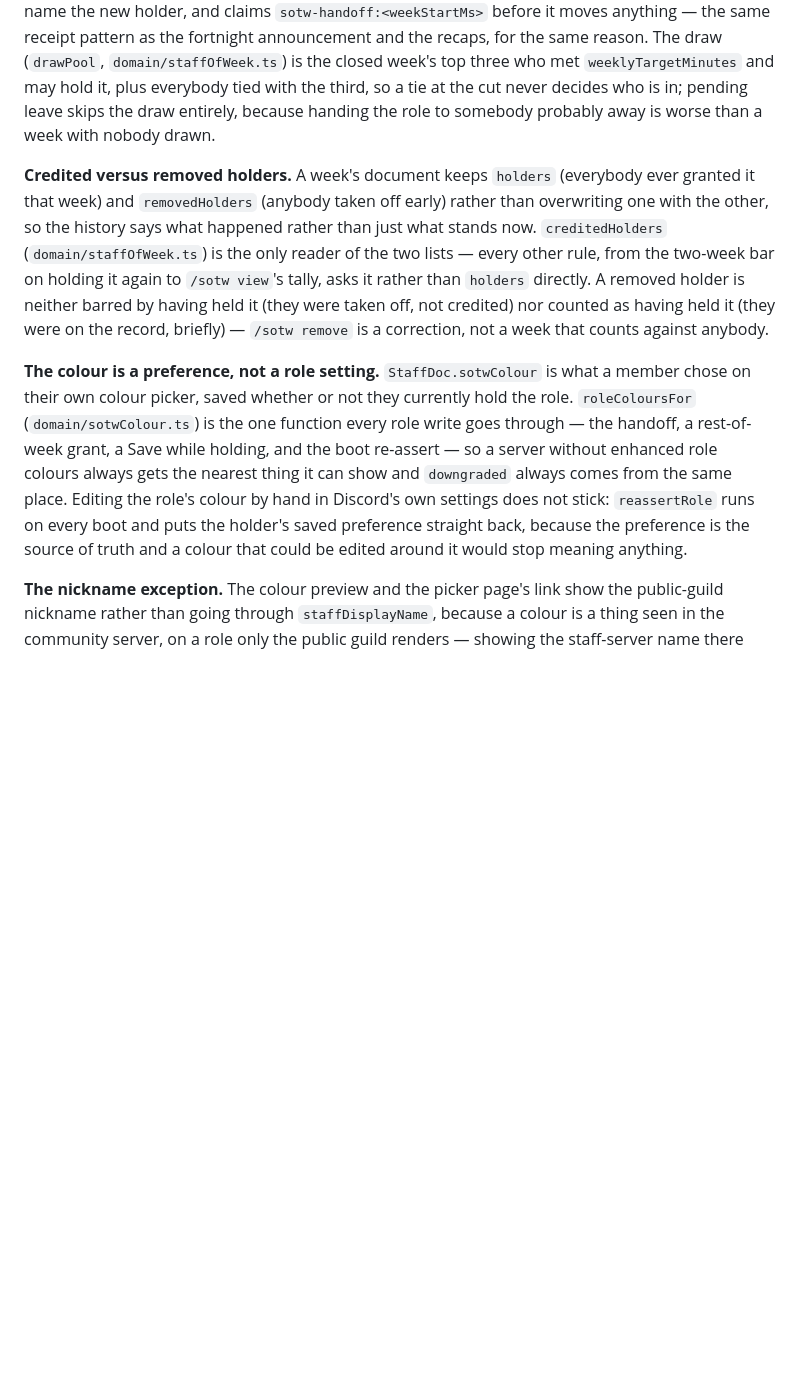
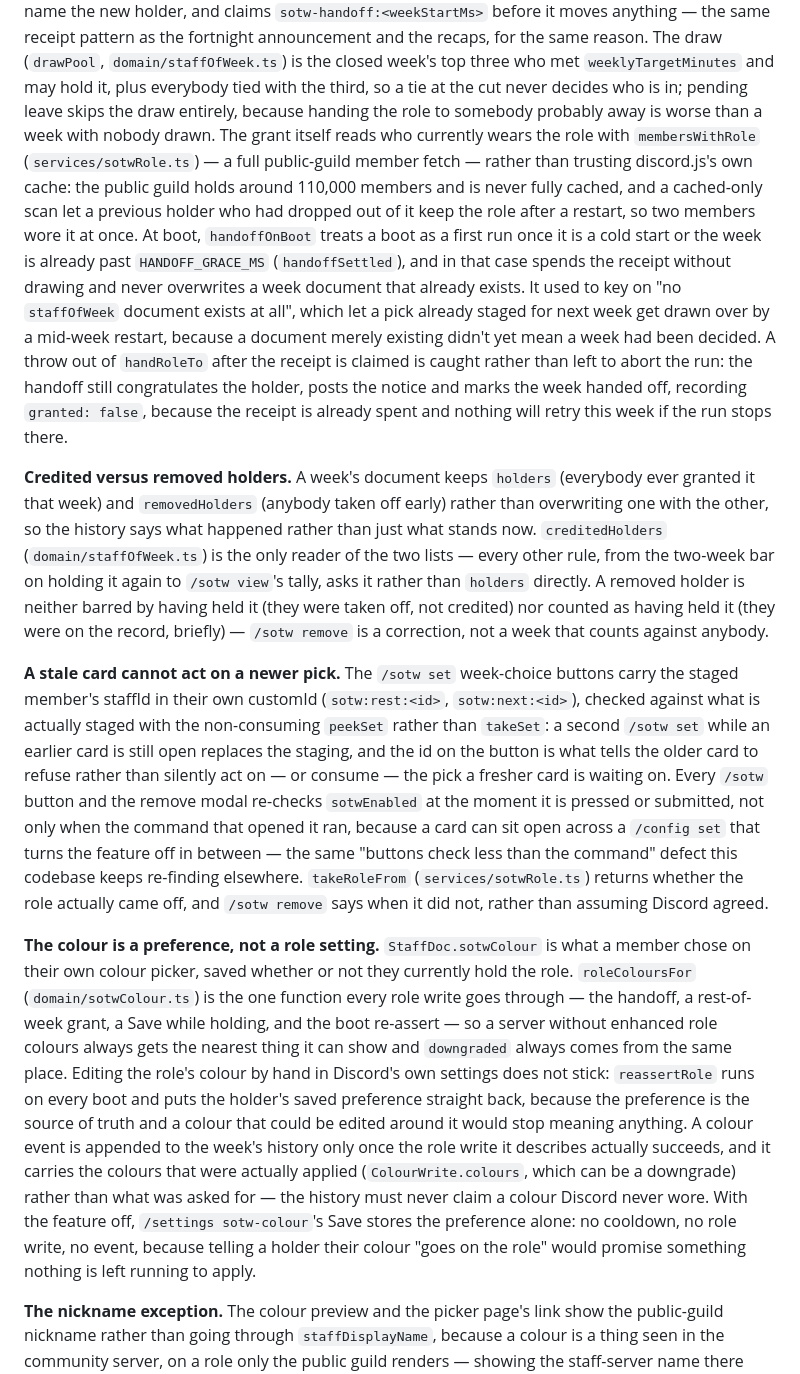
Before and after one commit to carolinaisslaying/RainbowIsleStaffBot, a Markdown page: CLAUDE.md, the part around the change. Rendered like a GitHub page; blank space fills up the shorter version.

Commit message:
Add the eight review-found Staff of the Week behaviours CLAUDE.md missed
pnpm typecheck && pnpm test pass; 893 tests across 59 files.

Co-Authored-By: Claude Sonnet 5 <noreply@anthropic.com>

```diff
--- a/CLAUDE.md
+++ b/CLAUDE.md
@@ -650,7 +650,19 @@ receipt pattern as the fortnight announcement and the recaps, for the same reaso
 (`drawPool`, `domain/staffOfWeek.ts`) is the closed week's top three who met `weeklyTargetMinutes`
 and may hold it, plus everybody tied with the third, so a tie at the cut never decides who is in;
 pending leave skips the draw entirely, because handing the role to somebody probably away is worse
-than a week with nobody drawn.
+than a week with nobody drawn. The grant itself reads who currently wears the role with
+`membersWithRole` (`services/sotwRole.ts`) — a full public-guild member fetch — rather than trusting
+discord.js's own cache: the public guild holds around 110,000 members and is never fully cached, and
+a cached-only scan let a previous holder who had dropped out of it keep the role after a restart,
+so two members wore it at once. At boot, `handoffOnBoot` treats a boot as a first run once it is a
+cold start or the week is already past `HANDOFF_GRACE_MS` (`handoffSettled`), and in that case
+spends the receipt without drawing and never overwrites a week document that already exists. It used
+to key on "no `staffOfWeek` document exists at all", which let a pick already staged for next week
+get drawn over by a mid-week restart, because a document merely existing didn't yet mean a week had
+been decided. A throw out of `handRoleTo` after the receipt is claimed is caught rather than left to
+abort the run: the handoff still congratulates the holder, posts the notice and marks the week
+handed off, recording `granted: false`, because the receipt is already spent and nothing will retry
+this week if the run stops there.
 
 **Credited versus removed holders.** A week's document keeps `holders` (everybody ever granted it
 that week) and `removedHolders` (anybody taken off early) rather than overwriting one with the
@@ -661,6 +673,18 @@ holder is neither barred by having held it (they were taken off, not credited) n
 held it (they were on the record, briefly) — `/sotw remove` is a correction, not a week that counts
 against anybody.
 
+**A stale card cannot act on a newer pick.** The `/sotw set` week-choice buttons carry the staged
+member's staffId in their own customId (`sotw:rest:<id>`, `sotw:next:<id>`), checked against what is
+actually staged with the non-consuming `peekSet` rather than `takeSet`: a second `/sotw set` while an
+earlier card is still open replaces the staging, and the id on the button is what tells the older
+card to refuse rather than silently act on — or consume — the pick a fresher card is waiting on.
+Every `/sotw` button and the remove modal re-checks `sotwEnabled` at the moment it is pressed or
+submitted, not only when the command that opened it ran, because a card can sit open across a
+`/config set` that turns the feature off in between — the same "buttons check less than the command"
+defect this codebase keeps re-finding elsewhere. `takeRoleFrom` (`services/sotwRole.ts`) returns
+whether the role actually came off, and `/sotw remove` says when it did not, rather than assuming
+Discord agreed.
+
 **The colour is a preference, not a role setting.** `StaffDoc.sotwColour` is what a member chose on
 their own colour picker, saved whether or not they currently hold the role. `roleColoursFor`
 (`domain/sotwColour.ts`) is the one function every role write goes through — the handoff, a
@@ -668,7 +692,13 @@ rest-of-week grant, a Save while holding, and the boot re-assert — so a server
 colours always gets the nearest thing it can show and `downgraded` always comes from the same place.
 Editing the role's colour by hand in Discord's own settings does not stick: `reassertRole` runs on
 every boot and puts the holder's saved preference straight back, because the preference is the
-source of truth and a colour that could be edited around it would stop meaning anything.
+source of truth and a colour that could be edited around it would stop meaning anything. A colour
+event is appended to the week's history only once the role write it describes actually succeeds, and
+it carries the colours that were actually applied (`ColourWrite.colours`, which can be a downgrade)
+rather than what was asked for — the history must never claim a colour Discord never wore. With the
+feature off, `/settings sotw-colour`'s Save stores the preference alone: no cooldown, no role write,
+no event, because telling a holder their colour "goes on the role" would promise something nothing
+is left running to apply.
 
 **The nickname exception.** The colour preview and the picker page's link show the public-guild
 nickname rather than going through `staffDisplayName`, because a colour is a thing seen in the
```
